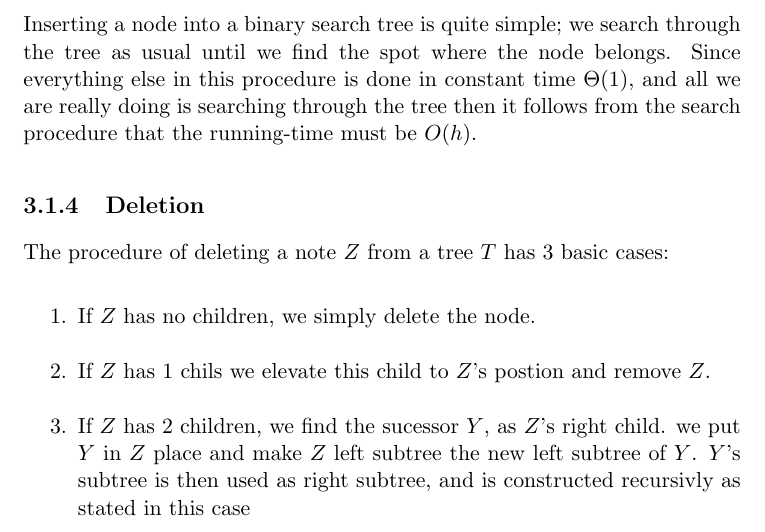
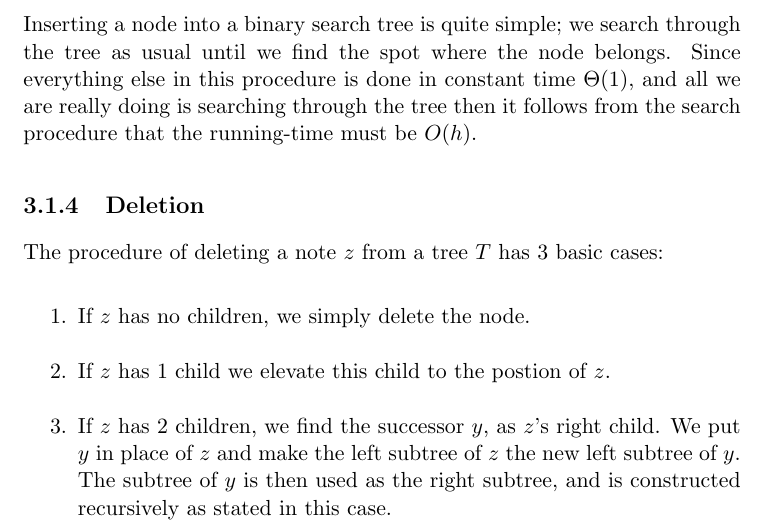
Before and after one commit to CasperBHansen/DIKU_AD_2013, a LaTeX thesis (disposition.tex, which reads balancedbinarysearchtrees.tex): part of page 26 of 67, cut so that both start at the same text. Compiled offline with pdfLaTeX.

Commit message:
Corrected typos and bad variable namings.

```diff
--- a/balancedbinarysearchtrees.tex
+++ b/balancedbinarysearchtrees.tex
@@ -53,13 +53,15 @@ all we are really doing is searching through the tree then it follows from the
 search procedure that the running-time must be $O(h)$.
 
 \subsection{Deletion}
-The procedure of deleting a note $Z$ from a tree $T$ has 3 basic cases:
+The procedure of deleting a note $z$ from a tree $T$ has 3 basic cases:
 
 \begin{enumerate}
-\item{If $Z$ has no children, we simply delete the node.}
-\item{If $Z$ has 1 chils we elevate this child to $Z$'s postion and remove $Z$.}
-\item{If $Z$ has 2 children, we find the sucessor $Y$, as $Z$'s right child. we put $Y$ in $Z$ place and make $Z$ left subtree the new left subtree of $Y$.
-$Y$'s subtree is then used as right subtree, and is constructed recursivly as stated in this case}
+\item{If $z$ has no children, we simply delete the node.}
+\item{If $z$ has 1 child we elevate this child to the postion of $z$.}
+\item{If $z$ has 2 children, we find the successor $y$, as $z$'s right child.
+We put $y$ in place of $z$ and make the left subtree of $z$ the new left
+subtree of $y$. The subtree of $y$ is then used as the right subtree, and is
+constructed recursively as stated in this case.}
 \end{enumerate}
 
 \subsection{Rotation}
```
